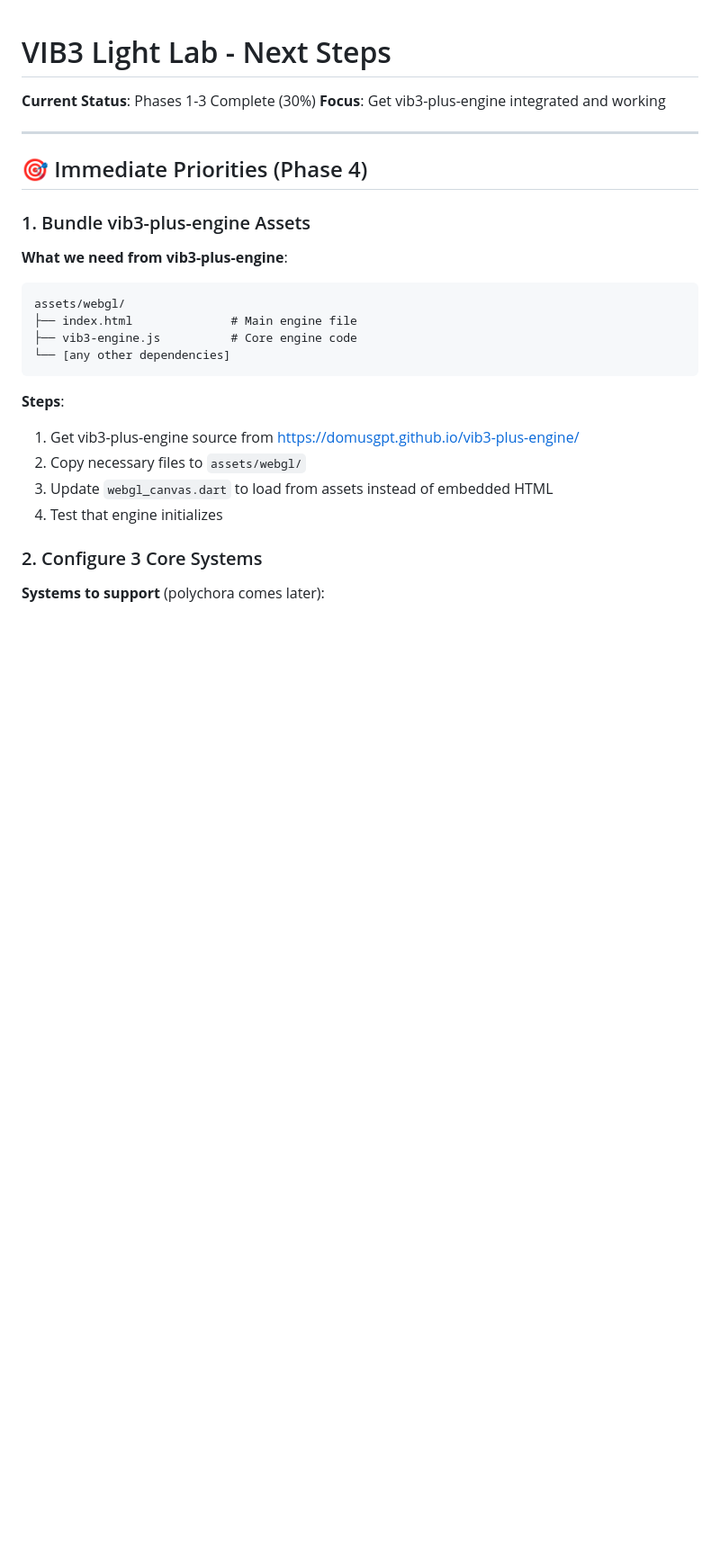
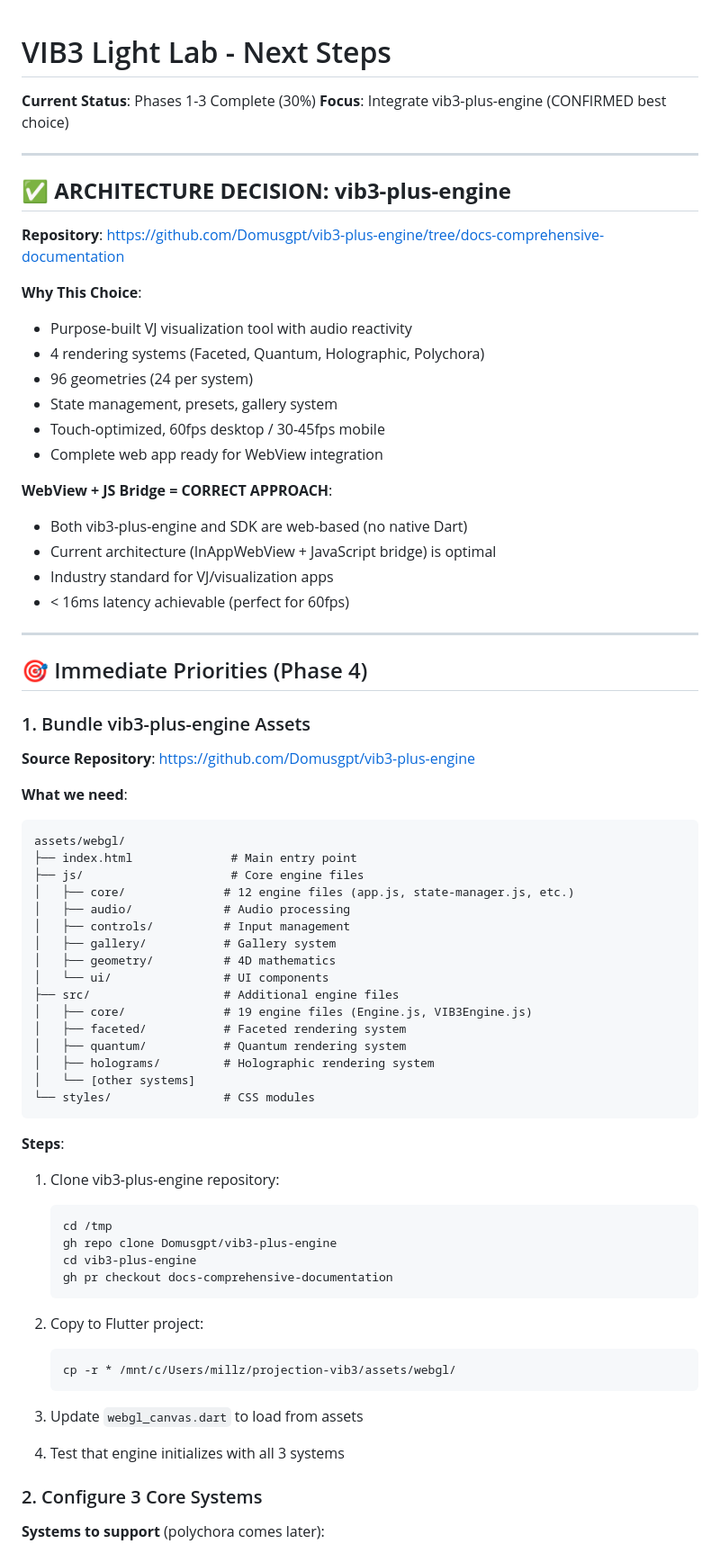
Before and after one commit to Domusgpt/projection-vib3, a Markdown page: NEXT_STEPS.md, the part around the change. Shown: that part at 90% size. Rendered like a GitHub page; blank space fills up the shorter version.

````diff
--- a/NEXT_STEPS.md
+++ b/NEXT_STEPS.md
@@ -1,7 +1,27 @@
 # VIB3 Light Lab - Next Steps
 
 **Current Status**: Phases 1-3 Complete (30%)
-**Focus**: Get vib3-plus-engine integrated and working
+**Focus**: Integrate vib3-plus-engine (CONFIRMED best choice)
+
+---
+
+## ✅ **ARCHITECTURE DECISION: vib3-plus-engine**
+
+**Repository**: https://github.com/Domusgpt/vib3-plus-engine/tree/docs-comprehensive-documentation
+
+**Why This Choice**:
+- Purpose-built VJ visualization tool with audio reactivity
+- 4 rendering systems (Faceted, Quantum, Holographic, Polychora)
+- 96 geometries (24 per system)
+- State management, presets, gallery system
+- Touch-optimized, 60fps desktop / 30-45fps mobile
+- Complete web app ready for WebView integration
+
+**WebView + JS Bridge = CORRECT APPROACH**:
+- Both vib3-plus-engine and SDK are web-based (no native Dart)
+- Current architecture (InAppWebView + JavaScript bridge) is optimal
+- Industry standard for VJ/visualization apps
+- < 16ms latency achievable (perfect for 60fps)
 
 ---
 
@@ -9,19 +29,44 @@
 
 ### 1. Bundle vib3-plus-engine Assets
 
-**What we need from vib3-plus-engine**:
+**Source Repository**: https://github.com/Domusgpt/vib3-plus-engine
+
+**What we need**:
 ```
 assets/webgl/
-├── index.html              # Main engine file
-├── vib3-engine.js          # Core engine code
-└── [any other dependencies]
+├── index.html              # Main entry point
+├── js/                     # Core engine files
+│   ├── core/              # 12 engine files (app.js, state-manager.js, etc.)
+│   ├── audio/             # Audio processing
+│   ├── controls/          # Input management
+│   ├── gallery/           # Gallery system
+│   ├── geometry/          # 4D mathematics
+│   └── ui/                # UI components
+├── src/                   # Additional engine files
+│   ├── core/              # 19 engine files (Engine.js, VIB3Engine.js)
+│   ├── faceted/           # Faceted rendering system
+│   ├── quantum/           # Quantum rendering system
+│   ├── holograms/         # Holographic rendering system
+│   └── [other systems]
+└── styles/                # CSS modules
 ```
 
 **Steps**:
-1. Get vib3-plus-engine source from https://domusgpt.github.io/vib3-plus-engine/
-2. Copy necessary files to `assets/webgl/`
-3. Update `webgl_canvas.dart` to load from assets instead of embedded HTML
-4. Test that engine initializes
+1. Clone vib3-plus-engine repository:
+   ```bash
+   cd /tmp
+   gh repo clone Domusgpt/vib3-plus-engine
+   cd vib3-plus-engine
+   gh pr checkout docs-comprehensive-documentation
+   ```
+
+2. Copy to Flutter project:
+   ```bash
+   cp -r * /mnt/c/Users/millz/projection-vib3/assets/webgl/
+   ```
+
+3. Update `webgl_canvas.dart` to load from assets
+4. Test that engine initializes with all 3 systems
 
 ### 2. Configure 3 Core Systems
 
````
Also changed, not shown: ARCHITECTURE.md (added, +367 -0 lines).
